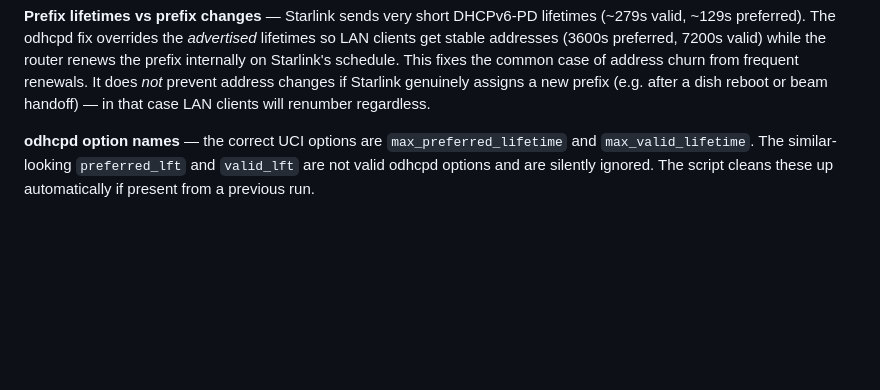
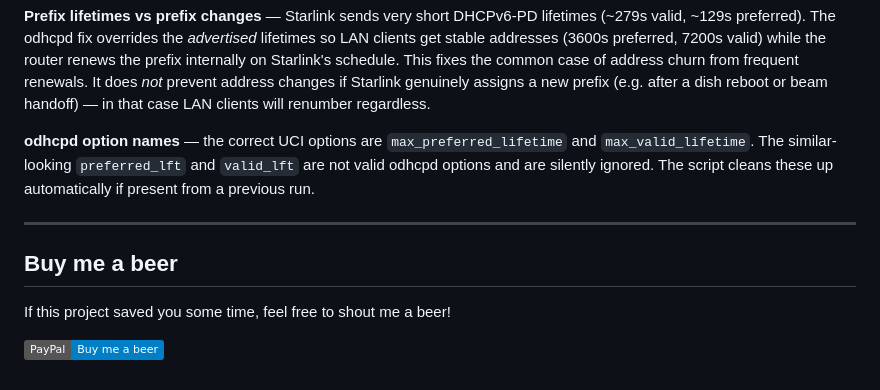
Before and after one commit to bigmalloy/starlink-openwrt-ipv6-optimized, a Markdown page: README.md, the part around the change. Rendered like a GitHub page; badges without logos; blank space fills up the shorter version.

Commit message:
Add Buy me a beer link

```diff
--- a/README.md
+++ b/README.md
@@ -48,3 +48,11 @@ Full IPv6 test: https://test-ipv6.com
 **Prefix lifetimes vs prefix changes** — Starlink sends very short DHCPv6-PD lifetimes (~279s valid, ~129s preferred). The odhcpd fix overrides the *advertised* lifetimes so LAN clients get stable addresses (3600s preferred, 7200s valid) while the router renews the prefix internally on Starlink's schedule. This fixes the common case of address churn from frequent renewals. It does *not* prevent address changes if Starlink genuinely assigns a new prefix (e.g. after a dish reboot or beam handoff) — in that case LAN clients will renumber regardless.
 
 **odhcpd option names** — the correct UCI options are `max_preferred_lifetime` and `max_valid_lifetime`. The similar-looking `preferred_lft` and `valid_lft` are not valid odhcpd options and are silently ignored. The script cleans these up automatically if present from a previous run.
+
+---
+
+## Buy me a beer
+
+If this project saved you some time, feel free to shout me a beer!
+
+[![PayPal](https://img.shields.io/badge/PayPal-Buy%20me%20a%20beer-blue?logo=paypal)](https://paypal.me/bergfirmware)
```
